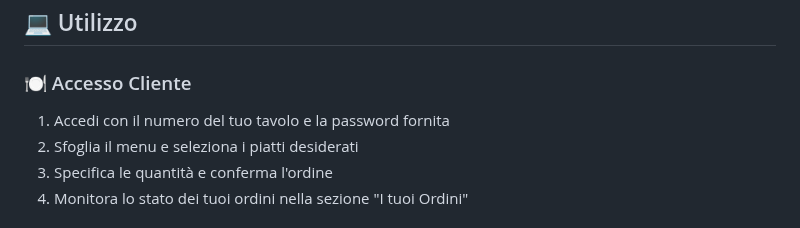
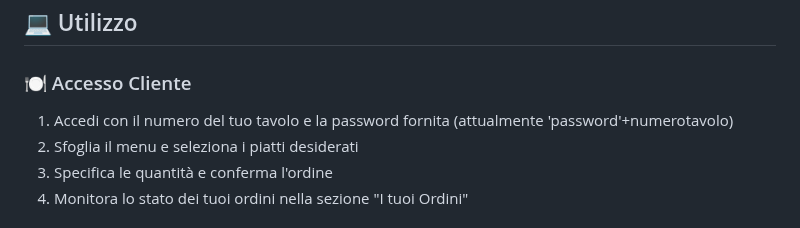
Before and after one commit to MustafaRuby/ristorante-yami-flask, a Markdown page: README.md, the part around the change. Rendered like a GitHub page.

```diff
--- a/README.md
+++ b/README.md
@@ -87,7 +87,7 @@ python app.py
 ## 💻 Utilizzo
 
 ### 🍽 Accesso Cliente
-1. Accedi con il numero del tuo tavolo e la password fornita
+1. Accedi con il numero del tuo tavolo e la password fornita (attualmente 'password'+numerotavolo)
 2. Sfoglia il menu e seleziona i piatti desiderati
 3. Specifica le quantità e conferma l'ordine
 4. Monitora lo stato dei tuoi ordini nella sezione "I tuoi Ordini"
```
